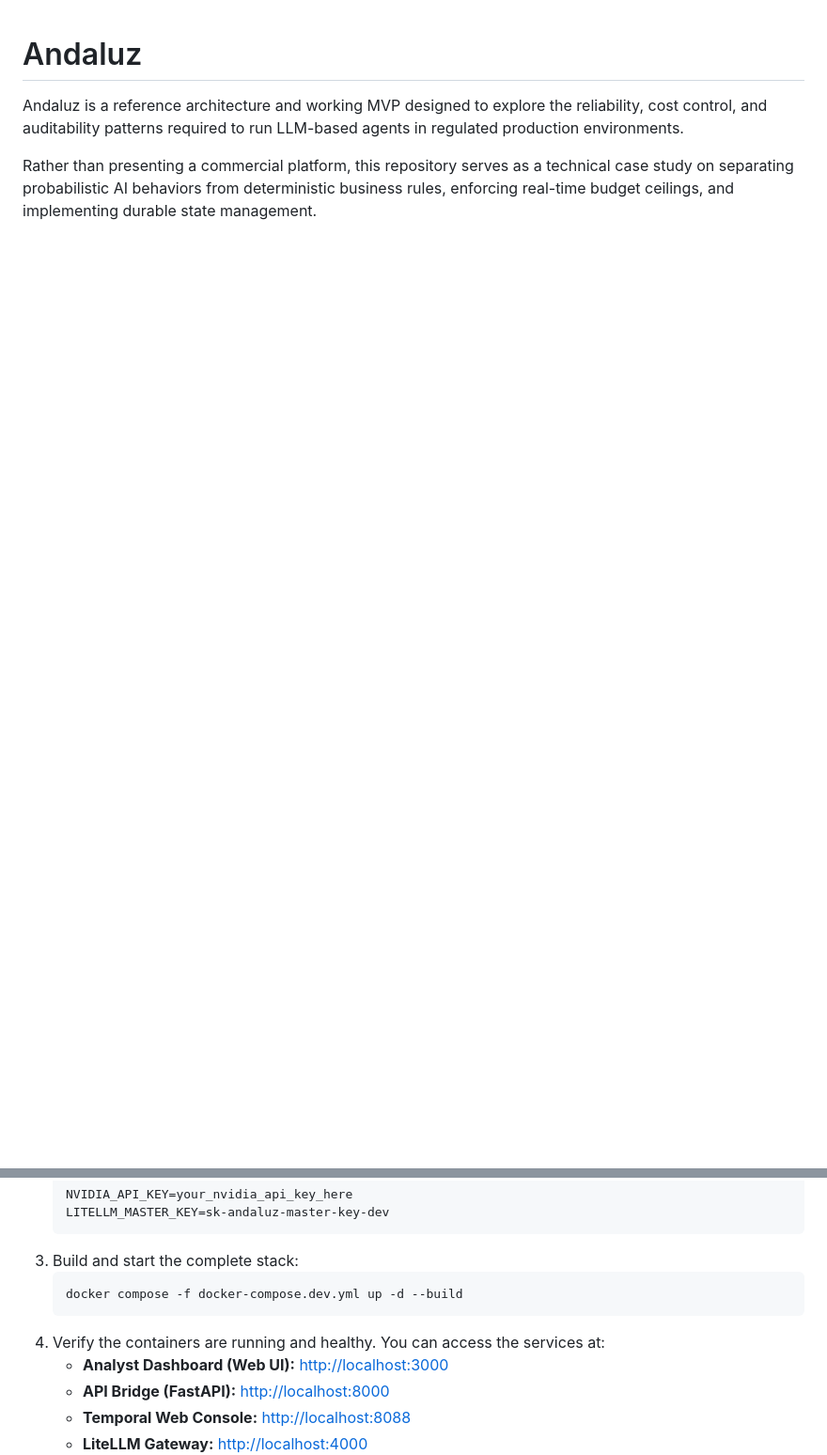
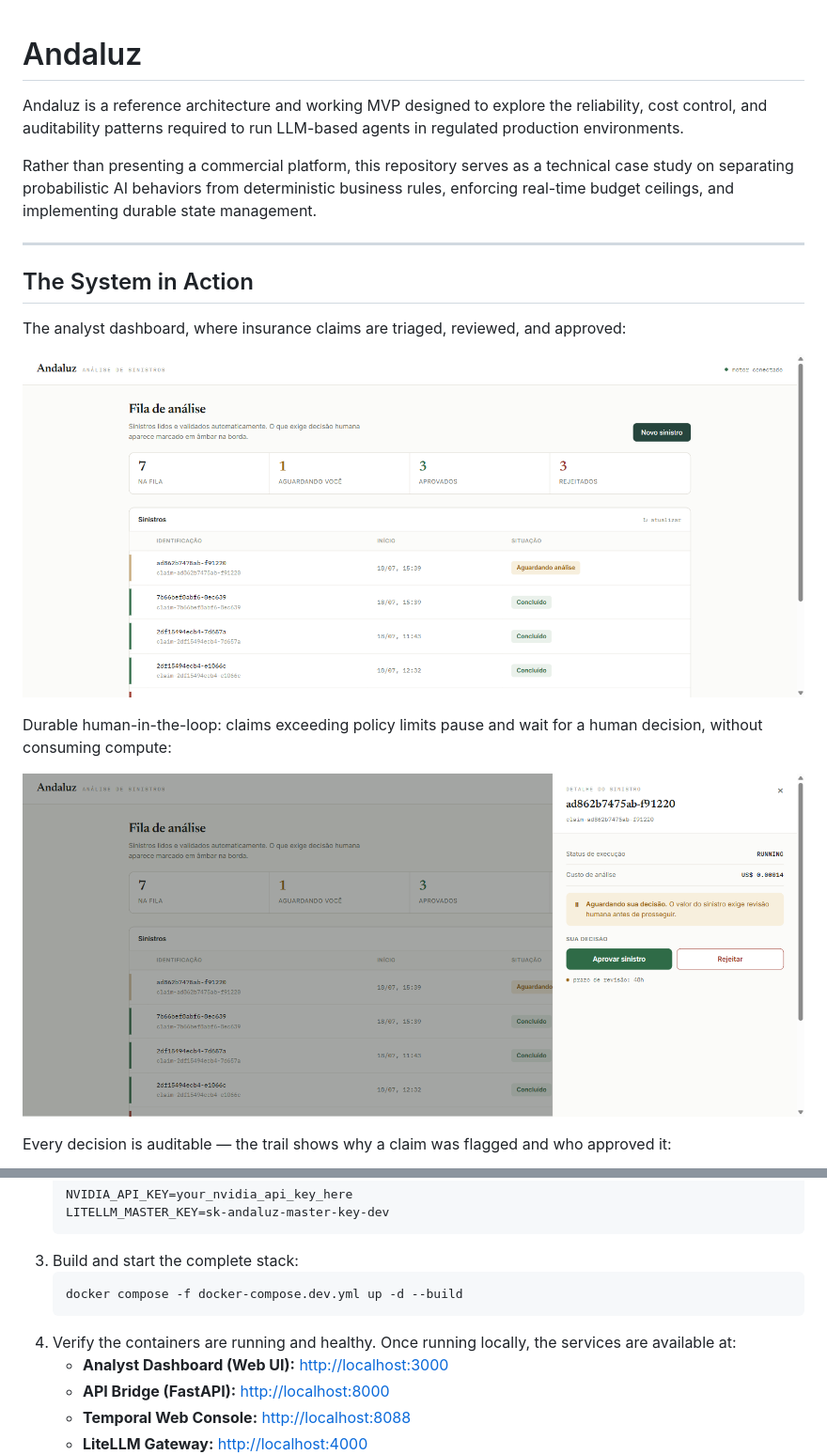
Before and after one commit to aragaobruno/andaluz, a Markdown page: README.md, 2 parts joined by grey strips. Shown at 94% size. Rendered like a GitHub page; pictures changed too: docs/images/01-dashboard-queue.png (added), docs/images/02-human-review.png (added); blank space fills up the shorter version.

Commit message:
Add system screenshots to README

````diff
--- a/README.md
+++ b/README.md
@@ -3,3 +3,18 @@
 Andaluz is a reference architecture and working MVP designed to explore the reliability, cost control, and auditability patterns required to run LLM-based agents in regulated production environments.
 
 Rather than presenting a commercial platform, this repository serves as a technical case study on separating probabilistic AI behaviors from deterministic business rules, enforcing real-time budget ceilings, and implementing durable state management.
+
+---
+
+## The System in Action
+
+The analyst dashboard, where insurance claims are triaged, reviewed, and approved:
+
+![Analyst dashboard](docs/images/01-dashboard-queue.png)
+
+Durable human-in-the-loop: claims exceeding policy limits pause and wait for a human decision, without consuming compute:
+
+![Human review](docs/images/02-human-review.png)
+
+Every decision is auditable — the trail shows why a claim was flagged and who approved it:
+
@@ -91,7 +111,7 @@ Andaluz's implementation demonstrates four core reliability patterns:
    ```bash
    docker compose -f docker-compose.dev.yml up -d --build
    ```
-4. Verify the containers are running and healthy. You can access the services at:
+4. Verify the containers are running and healthy. Once running locally, the services are available at:
    * **Analyst Dashboard (Web UI):** [http://localhost:3000](http://localhost:3000)
    * **API Bridge (FastAPI):** [http://localhost:8000](http://localhost:8000)
    * **Temporal Web Console:** [http://localhost:8088](http://localhost:8088)
````
Also changed, not shown: other parts of README.md (+5 -0 lines), docs/images/03-audit-trail.png (added), docs/images/04-temporal-engine.png (added).
